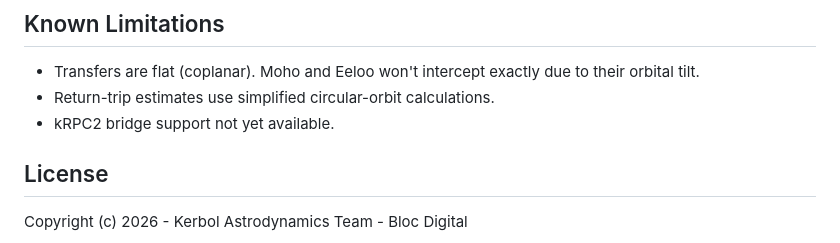
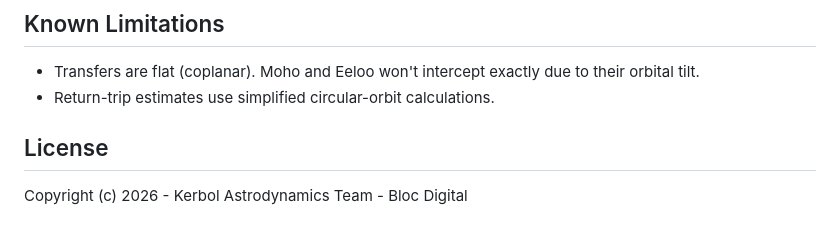
Before and after one commit to BlocDigital/Kerbalist, a Markdown page: README.md, the part around the change. GitHub-like rendering.

```diff
--- a/README.md
+++ b/README.md
@@ -60,7 +60,6 @@ Modern browsers with WebGL support. Desktop and tablet recommended (mobile map r
 
 - Transfers are flat (coplanar). Moho and Eeloo won't intercept exactly due to their orbital tilt.
 - Return-trip estimates use simplified circular-orbit calculations.
-- kRPC2 bridge support not yet available.
 
 ## License
 
```
